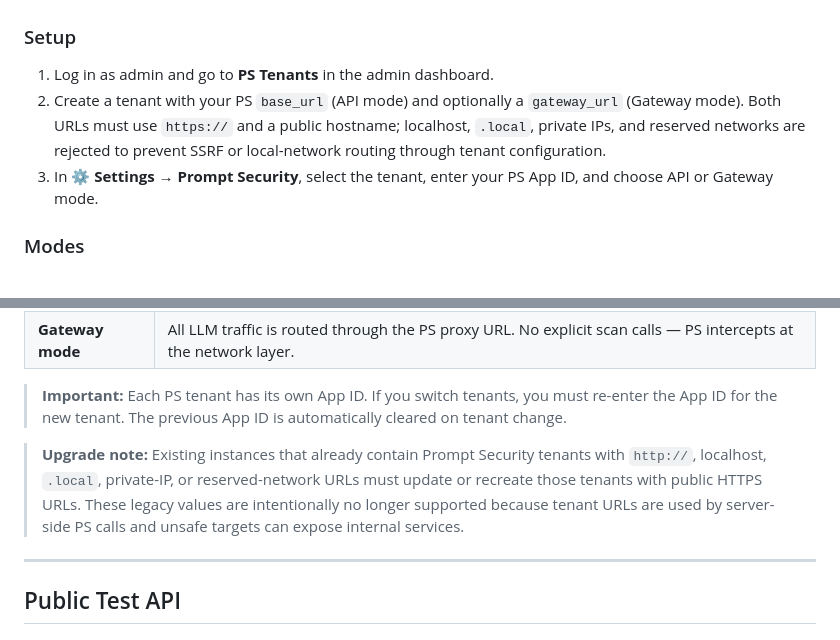
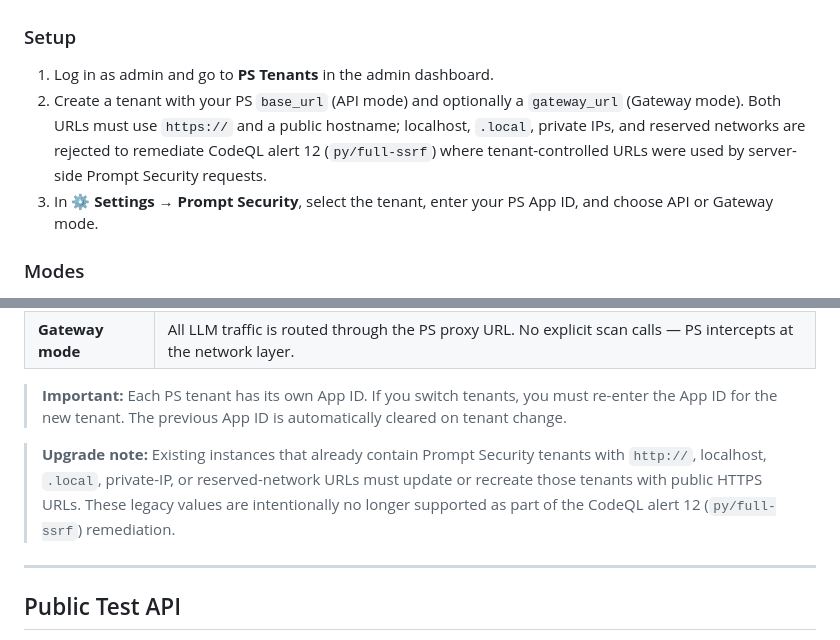
Before and after one commit to prompt-security/homegrown-ai-app-demo, a Markdown page: README.md, 2 parts joined by grey strips. Rendered like a GitHub page.

Commit message:
docs: reference CodeQL SSRF alert

```diff
--- a/README.md
+++ b/README.md
@@ -255,7 +255,7 @@ and `LOCAL_OPENAI_MODEL_IDS` in `.env`, then rebuild `app` and `litellm`.
 ### Setup
 
 1. Log in as admin and go to **PS Tenants** in the admin dashboard.
-2. Create a tenant with your PS `base_url` (API mode) and optionally a `gateway_url` (Gateway mode). Both URLs must use `https://` and a public hostname; localhost, `.local`, private IPs, and reserved networks are rejected to prevent SSRF or local-network routing through tenant configuration.
+2. Create a tenant with your PS `base_url` (API mode) and optionally a `gateway_url` (Gateway mode). Both URLs must use `https://` and a public hostname; localhost, `.local`, private IPs, and reserved networks are rejected to remediate CodeQL alert 12 (`py/full-ssrf`) where tenant-controlled URLs were used by server-side Prompt Security requests.
 3. In ⚙ **Settings → Prompt Security**, select the tenant, enter your PS App ID, and choose API or Gateway mode.
 
 ### Modes
@@ -269,7 +269,7 @@ and `LOCAL_OPENAI_MODEL_IDS` in `.env`, then rebuild `app` and `litellm`.
 
 > **Important:** Each PS tenant has its own App ID. If you switch tenants, you must re-enter the App ID for the new tenant. The previous App ID is automatically cleared on tenant change.
 
-> **Upgrade note:** Existing instances that already contain Prompt Security tenants with `http://`, localhost, `.local`, private-IP, or reserved-network URLs must update or recreate those tenants with public HTTPS URLs. These legacy values are intentionally no longer supported because tenant URLs are used by server-side PS calls and unsafe targets can expose internal services.
+> **Upgrade note:** Existing instances that already contain Prompt Security tenants with `http://`, localhost, `.local`, private-IP, or reserved-network URLs must update or recreate those tenants with public HTTPS URLs. These legacy values are intentionally no longer supported as part of the CodeQL alert 12 (`py/full-ssrf`) remediation.
 
 ---
 
```
Also changed, not shown: CHANGELOG.md (+1 -1 lines).
